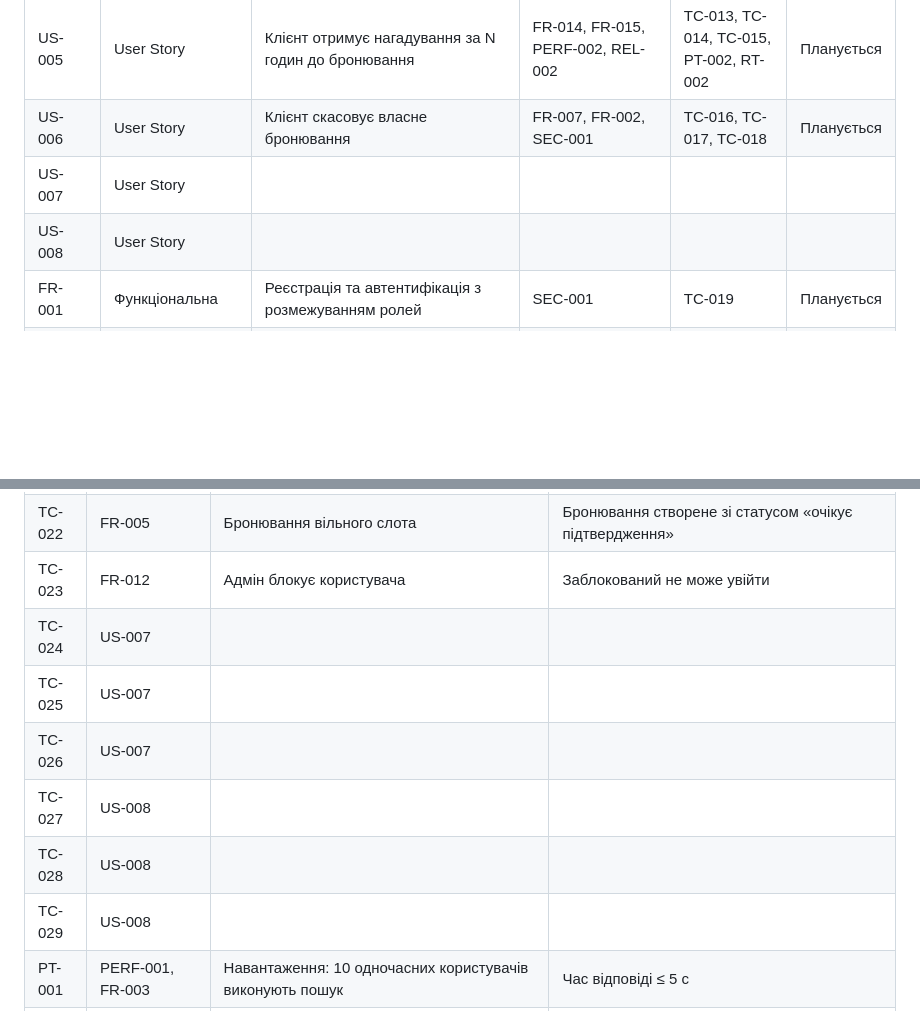
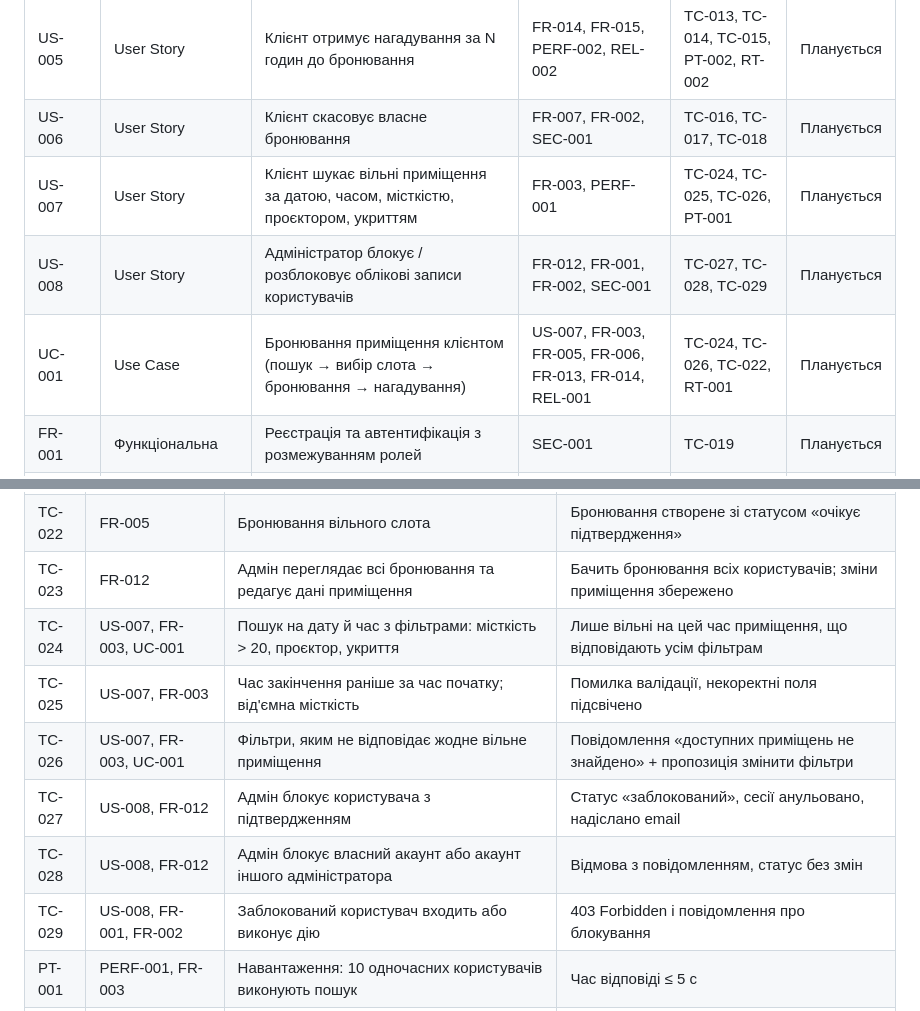
Before and after one commit to ukma-fin-ssdm-2026/reserve-flow, a Markdown page: docs/requirements/rtm.md, 2 parts joined by grey strips. Rendered like a GitHub page; blank space fills up the shorter version.

Commit message:
docs: Add user stories and use case for booking system

```diff
--- a/docs/requirements/rtm.md
+++ b/docs/requirements/rtm.md
@@ -18,8 +18,9 @@
 | US-004 | User Story | Постачальник підтверджує / відхиляє заявки на бронювання | FR-010, FR-002, SEC-001 | TC-010, TC-011, TC-012 | Планується |
 | US-005 | User Story | Клієнт отримує нагадування за N годин до бронювання | FR-014, FR-015, PERF-002, REL-002 | TC-013, TC-014, TC-015, PT-002, RT-002 | Планується |
 | US-006 | User Story | Клієнт скасовує власне бронювання | FR-007, FR-002, SEC-001 | TC-016, TC-017, TC-018 | Планується |
-| US-007 | User Story |  |  |  |  |
-| US-008 | User Story |  |  |  |  |
+| US-007 | User Story | Клієнт шукає вільні приміщення за датою, часом, місткістю, проєктором, укриттям | FR-003, PERF-001 | TC-024, TC-025, TC-026, PT-001 | Планується |
+| US-008 | User Story | Адміністратор блокує / розблоковує облікові записи користувачів | FR-012, FR-001, FR-002, SEC-001 | TC-027, TC-028, TC-029 |  Планується |
+| UC-001 | Use Case| Бронювання приміщення клієнтом (пошук → вибір слота → бронювання → нагадування)| US-007, FR-003, FR-005, FR-006, FR-013, FR-014, REL-001 | TC-024, TC-026, TC-022, RT-001 |  Планується |
 | FR-001 | Функціональна | Реєстрація та автентифікація з розмежуванням ролей | SEC-001 | TC-019 | Планується |
 | FR-002 | Функціональна | Перевірка прав доступу (RBAC) на кожен запит, 401/403 | US-001, US-002, US-003, US-004, US-006, SEC-001 | TC-003, TC-006, TC-009, TC-012, TC-018, ST-002 | Планується |
 | FR-003 | Функціональна | Пошук і фільтрація приміщень | PERF-001 | TC-020, PT-001 | Планується |
@@ -69,13 +70,13 @@
 | TC-020 | FR-003 | Пошук за датою, місткістю, проєктором, укриттям | Повертаються лише відповідні приміщення |
 | TC-021 | FR-004 | Перемикання мови UA ↔ EN | Усі елементи інтерфейсу перекладено |
 | TC-022 | FR-005 | Бронювання вільного слота | Бронювання створене зі статусом «очікує підтвердження» |
-| TC-023 | FR-012 | Адмін блокує користувача | Заблокований не може увійти |
-| TC-024 | US-007 |  |  |
-| TC-025 | US-007 |  |  |
-| TC-026 | US-007 |  |  |
-| TC-027 | US-008 |  |  |
-| TC-028 | US-008 |  |  |
-| TC-029 | US-008 |  |  |
+| TC-023 | FR-012 | Адмін переглядає всі бронювання та редагує дані приміщення | Бачить бронювання всіх користувачів; зміни приміщення збережено |
+| TC-024 | US-007, FR-003, UC-001 | Пошук на дату й час з фільтрами: місткість > 20, проєктор, укриття | Лише вільні на цей час приміщення, що відповідають усім фільтрам |
+| TC-025 | US-007, FR-003 | Час закінчення раніше за час початку; від'ємна місткість | Помилка валідації, некоректні поля підсвічено |
+| TC-026 | US-007, FR-003, UC-001 | Фільтри, яким не відповідає жодне вільне приміщення | Повідомлення «доступних приміщень не знайдено» + пропозиція змінити фільтри |
+| TC-027 | US-008, FR-012 | Адмін блокує користувача з підтвердженням | Статус «заблокований», сесії анульовано, надіслано email |
+| TC-028 | US-008, FR-012 | Адмін блокує власний акаунт або акаунт іншого адміністратора | Відмова з повідомленням, статус без змін |
+| TC-029 | US-008, FR-001, FR-002 | Заблокований користувач входить або виконує дію | 403 Forbidden і повідомлення про блокування |
 | PT-001 | PERF-001, FR-003 | Навантаження: 10 одночасних користувачів виконують пошук | Час відповіді ≤ 5 с |
 | ST-001 | SEC-001 | HTTP-запит і перевірка сховища персональних даних | HTTP відхилено / редирект на HTTPS; дані в БД зашифровані |
 | ST-002 | SEC-001, FR-002 | Запит до чужих даних із токеном іншого користувача | 403 у 100% випадків |
```
